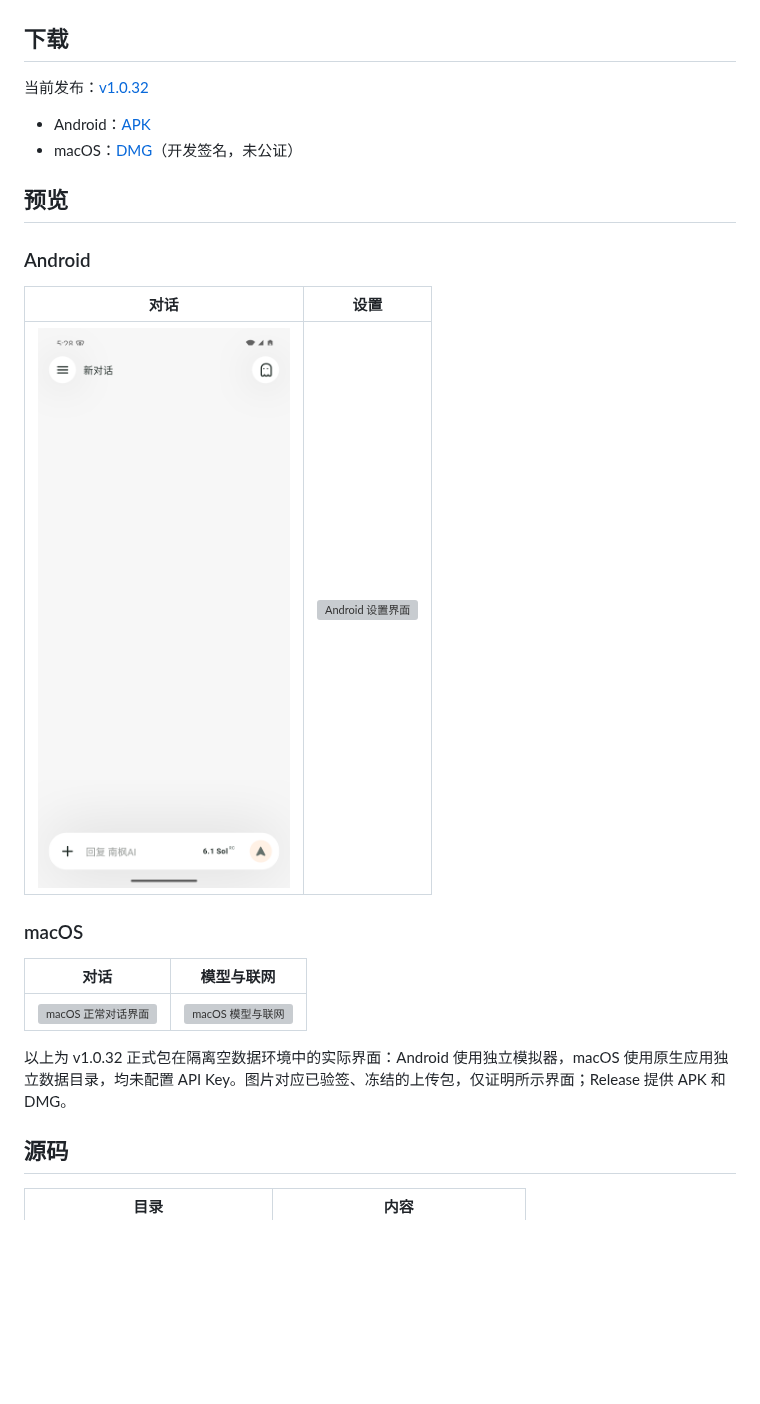
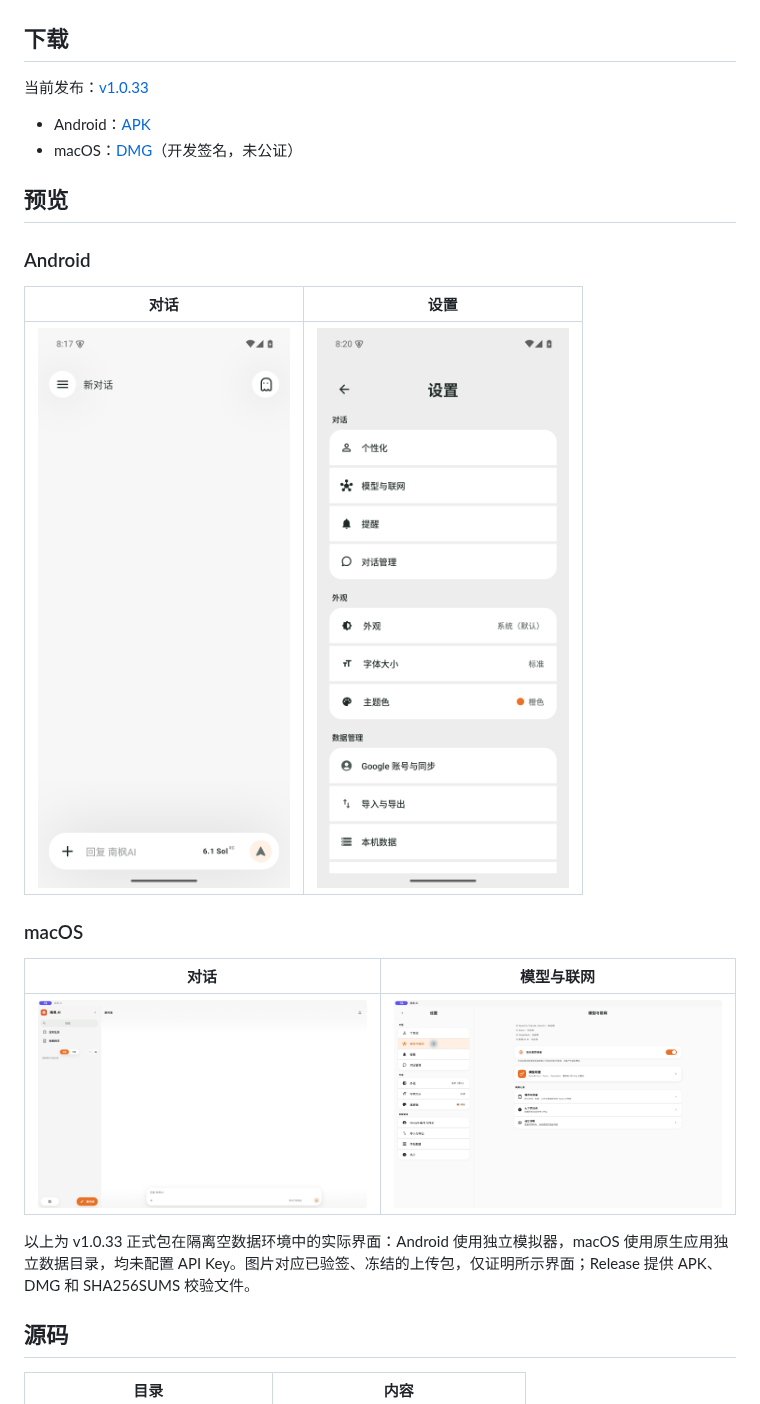
Before and after one commit to nanzhufeng/Nanfeng-AI, a Markdown page: README.md, the part around one of its changes. Rendered like a GitHub page; pictures changed too: docs/preview/android-conversation-1.0.33.png (added), docs/preview/android-settings-1.0.33.png (added), docs/preview/macos-conversation-1.0.33.png (added); blank space fills up the shorter version; grey boxes are pictures that could not be loaded.

Commit message:
docs: add verified v1.0.33 previews and release evidence

```diff
--- a/README.md
+++ b/README.md
@@ -17,5 +17,5 @@
 
 ## 下载
 
-当前发布：[v1.0.32](https://github.com/nanzhufeng/Nanfeng-AI/releases/tag/v1.0.32)
+当前发布：[v1.0.33](https://github.com/nanzhufeng/Nanfeng-AI/releases/tag/v1.0.33)
 
@@ -28,15 +28,15 @@
 
 | 对话 | 设置 |
 | --- | --- |
-| ![Android 对话](docs/preview/android-conversation-1.0.32.png) | ![Android 设置界面](docs/preview/android-settings-1.0.32.png) |
+| ![Android 对话](docs/preview/android-conversation-1.0.33.png) | ![Android 设置界面](docs/preview/android-settings-1.0.33.png) |
 
 ### macOS
 
 | 对话 | 模型与联网 |
 | --- | --- |
-| ![macOS 正常对话界面](docs/preview/macos-conversation-1.0.32.png) | ![macOS 模型与联网](docs/preview/macos-settings-1.0.32.png) |
+| ![macOS 正常对话界面](docs/preview/macos-conversation-1.0.33.png) | ![macOS 模型与联网](docs/preview/macos-settings-1.0.33.png) |
 
-以上为 v1.0.32 正式包在隔离空数据环境中的实际界面：Android 使用独立模拟器，macOS 使用原生应用独立数据目录，均未配置 API Key。图片对应已验签、冻结的上传包，仅证明所示界面；Release 提供 APK 和 DMG。
+以上为 v1.0.33 正式包在隔离空数据环境中的实际界面：Android 使用独立模拟器，macOS 使用原生应用独立数据目录，均未配置 API Key。图片对应已验签、冻结的上传包，仅证明所示界面；Release 提供 APK、DMG 和 SHA256SUMS 校验文件。
 
 ## 源码
 
```
Also changed, not shown: other parts of README.md (+2 -2 lines), docs/CURRENT_HANDOFF.md (+4 -0 lines), docs/PROJECT_STATUS.md (+4 -0 lines), 2 other files.
